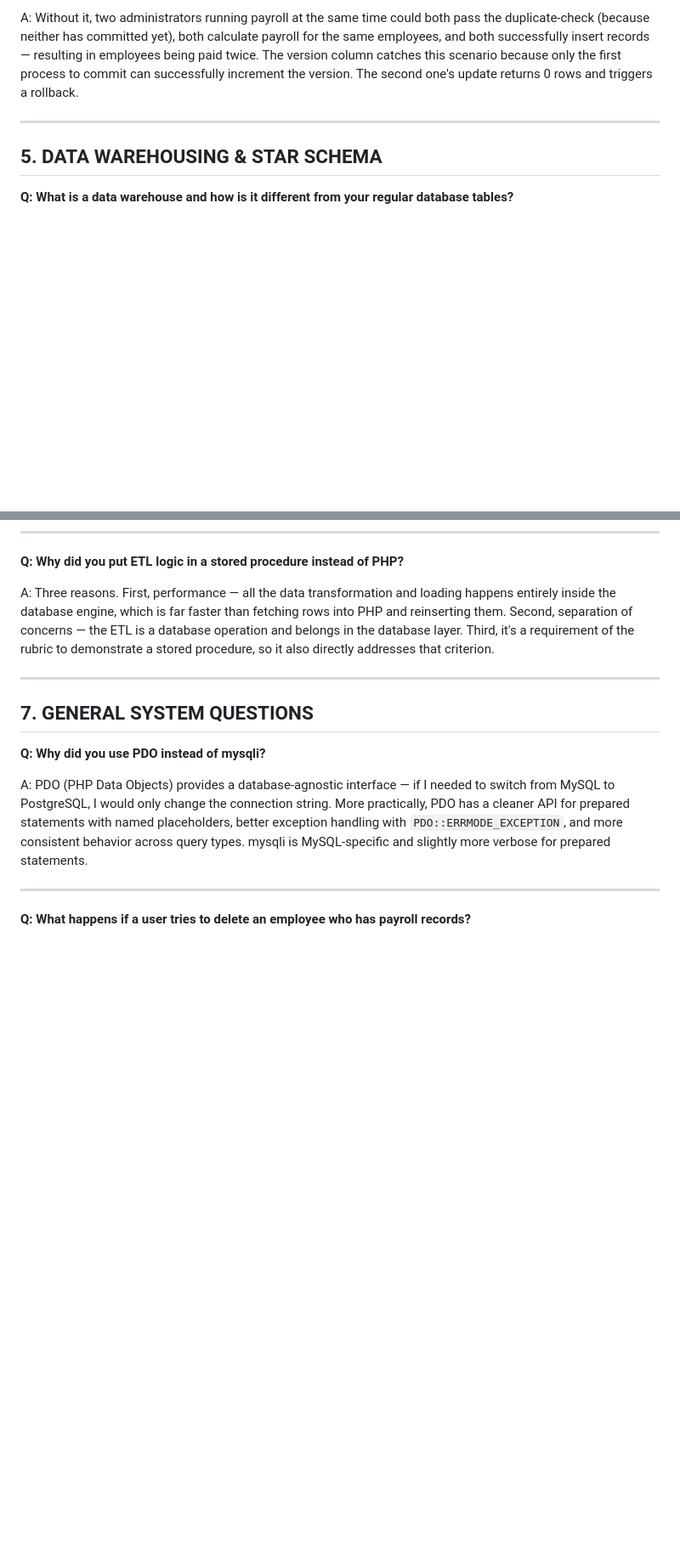
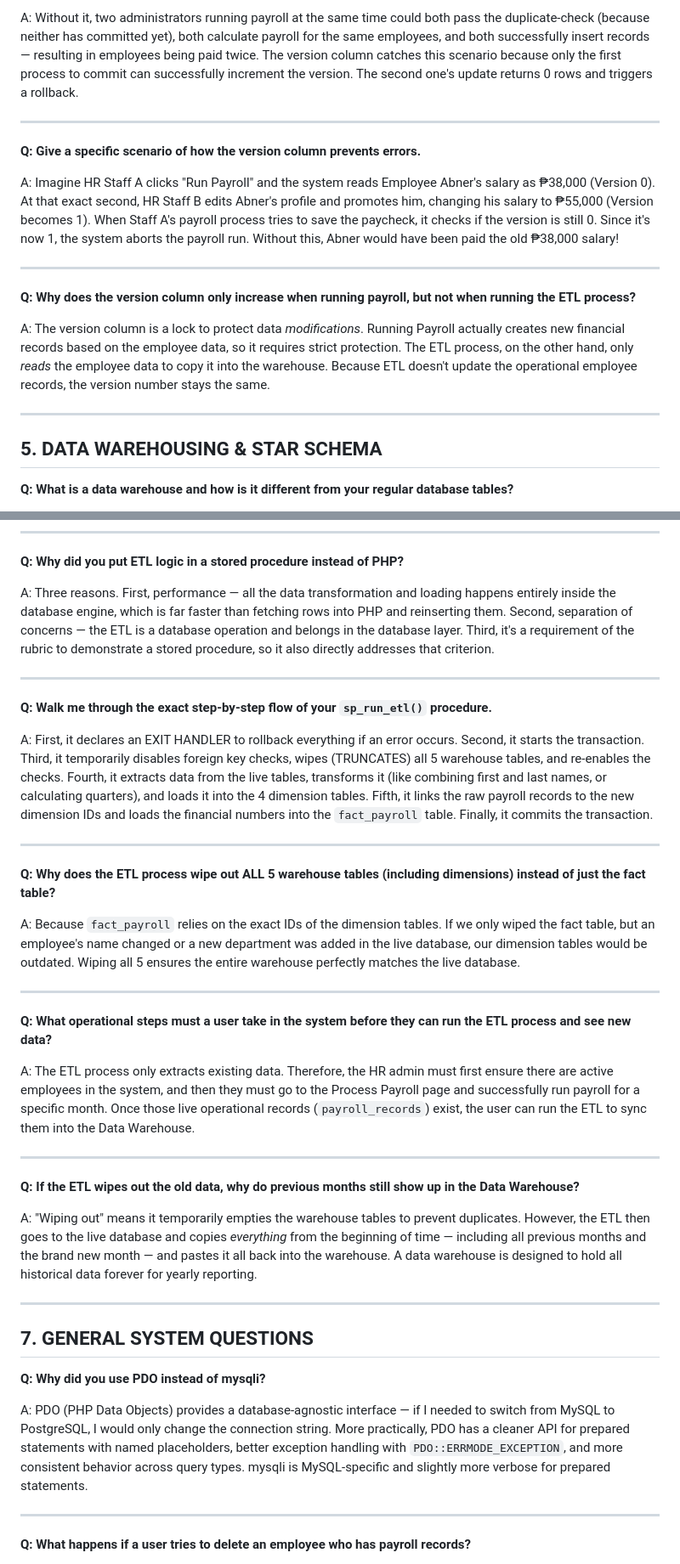
Before and after one commit to abnrtagam/payroll_management_system, a Markdown page: DEFENSE_QA.md, 2 parts joined by grey strips. Shown at 85% size. GitHub-like rendering; blank space fills up the shorter version.

Commit message:
Update defense QA doc with latest ETL and concurrency explanations

```diff
--- a/DEFENSE_QA.md
+++ b/DEFENSE_QA.md
@@ -115,6 +115,18 @@ A: Without it, two administrators running payroll at the same time could both pa
 
 ---
 
+**Q: Give a specific scenario of how the version column prevents errors.**
+
+A: Imagine HR Staff A clicks "Run Payroll" and the system reads Employee Abner's salary as ₱38,000 (Version 0). At that exact second, HR Staff B edits Abner's profile and promotes him, changing his salary to ₱55,000 (Version becomes 1). When Staff A's payroll process tries to save the paycheck, it checks if the version is still 0. Since it's now 1, the system aborts the payroll run. Without this, Abner would have been paid the old ₱38,000 salary!
+
+---
+
+**Q: Why does the version column only increase when running payroll, but not when running the ETL process?**
+
+A: The version column is a lock to protect data *modifications*. Running Payroll actually creates new financial records based on the employee data, so it requires strict protection. The ETL process, on the other hand, only *reads* the employee data to copy it into the warehouse. Because ETL doesn't update the operational employee records, the version number stays the same.
+
+---
+
 ## 5. DATA WAREHOUSING & STAR SCHEMA
 
 **Q: What is a data warehouse and how is it different from your regular database tables?**
@@ -161,6 +185,30 @@ A: Three reasons. First, performance — all the data transformation and loading
 
 ---
 
+**Q: Walk me through the exact step-by-step flow of your `sp_run_etl()` procedure.**
+
+A: First, it declares an EXIT HANDLER to rollback everything if an error occurs. Second, it starts the transaction. Third, it temporarily disables foreign key checks, wipes (TRUNCATES) all 5 warehouse tables, and re-enables the checks. Fourth, it extracts data from the live tables, transforms it (like combining first and last names, or calculating quarters), and loads it into the 4 dimension tables. Fifth, it links the raw payroll records to the new dimension IDs and loads the financial numbers into the `fact_payroll` table. Finally, it commits the transaction.
+
+---
+
+**Q: Why does the ETL process wipe out ALL 5 warehouse tables (including dimensions) instead of just the fact table?**
+
+A: Because `fact_payroll` relies on the exact IDs of the dimension tables. If we only wiped the fact table, but an employee's name changed or a new department was added in the live database, our dimension tables would be outdated. Wiping all 5 ensures the entire warehouse perfectly matches the live database.
+
+---
+
+**Q: What operational steps must a user take in the system before they can run the ETL process and see new data?**
+
+A: The ETL process only extracts existing data. Therefore, the HR admin must first ensure there are active employees in the system, and then they must go to the Process Payroll page and successfully run payroll for a specific month. Once those live operational records (`payroll_records`) exist, the user can run the ETL to sync them into the Data Warehouse.
+
+---
+
+**Q: If the ETL wipes out the old data, why do previous months still show up in the Data Warehouse?**
+
+A: "Wiping out" means it temporarily empties the warehouse tables to prevent duplicates. However, the ETL then goes to the live database and copies *everything* from the beginning of time — including all previous months and the brand new month — and pastes it all back into the warehouse. A data warehouse is designed to hold all historical data forever for yearly reporting.
+
+---
+
 ## 7. GENERAL SYSTEM QUESTIONS
 
 **Q: Why did you use PDO instead of mysqli?**
```
Also changed, not shown: other parts of DEFENSE_QA.md (+18 -0 lines).
